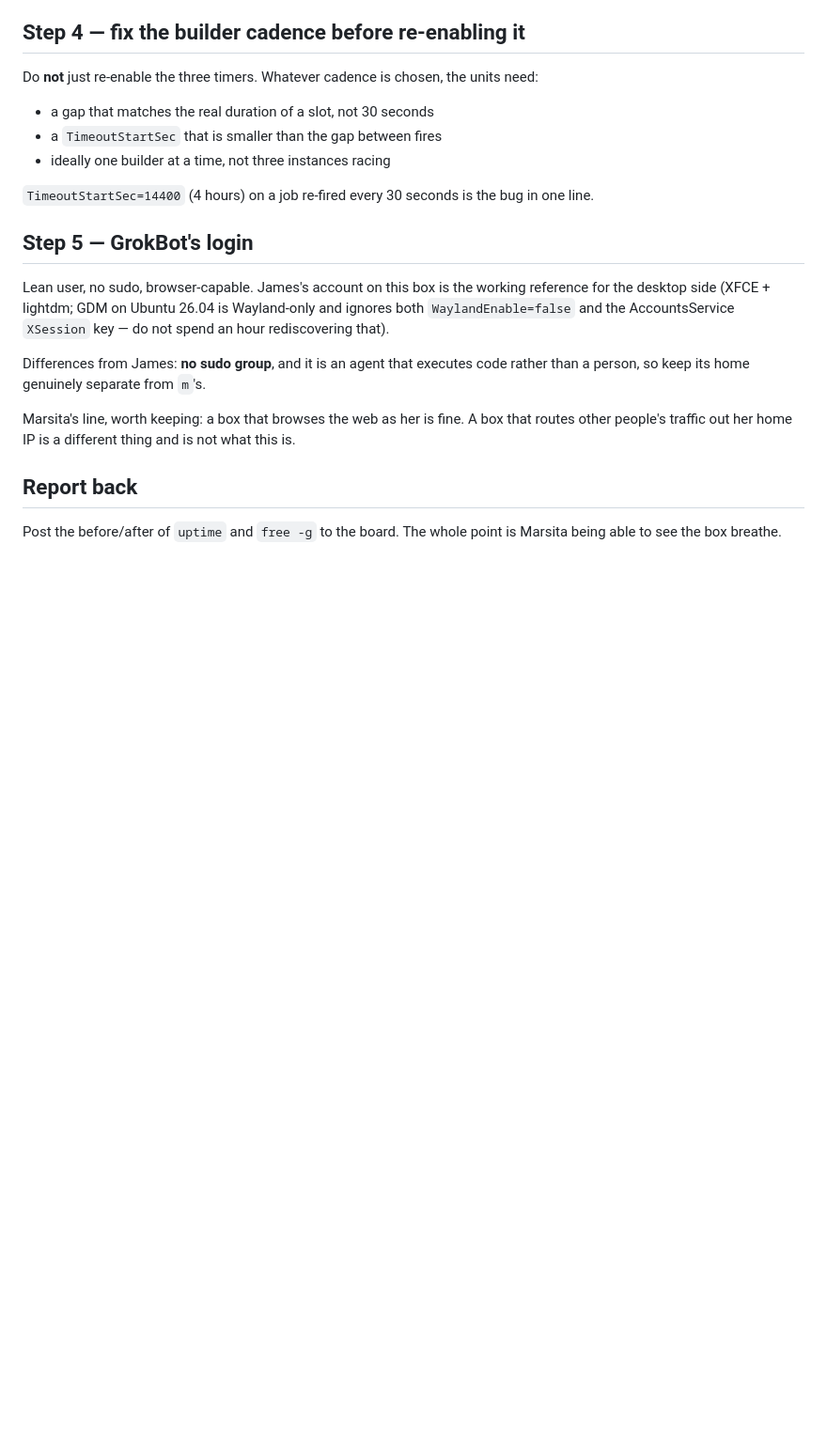
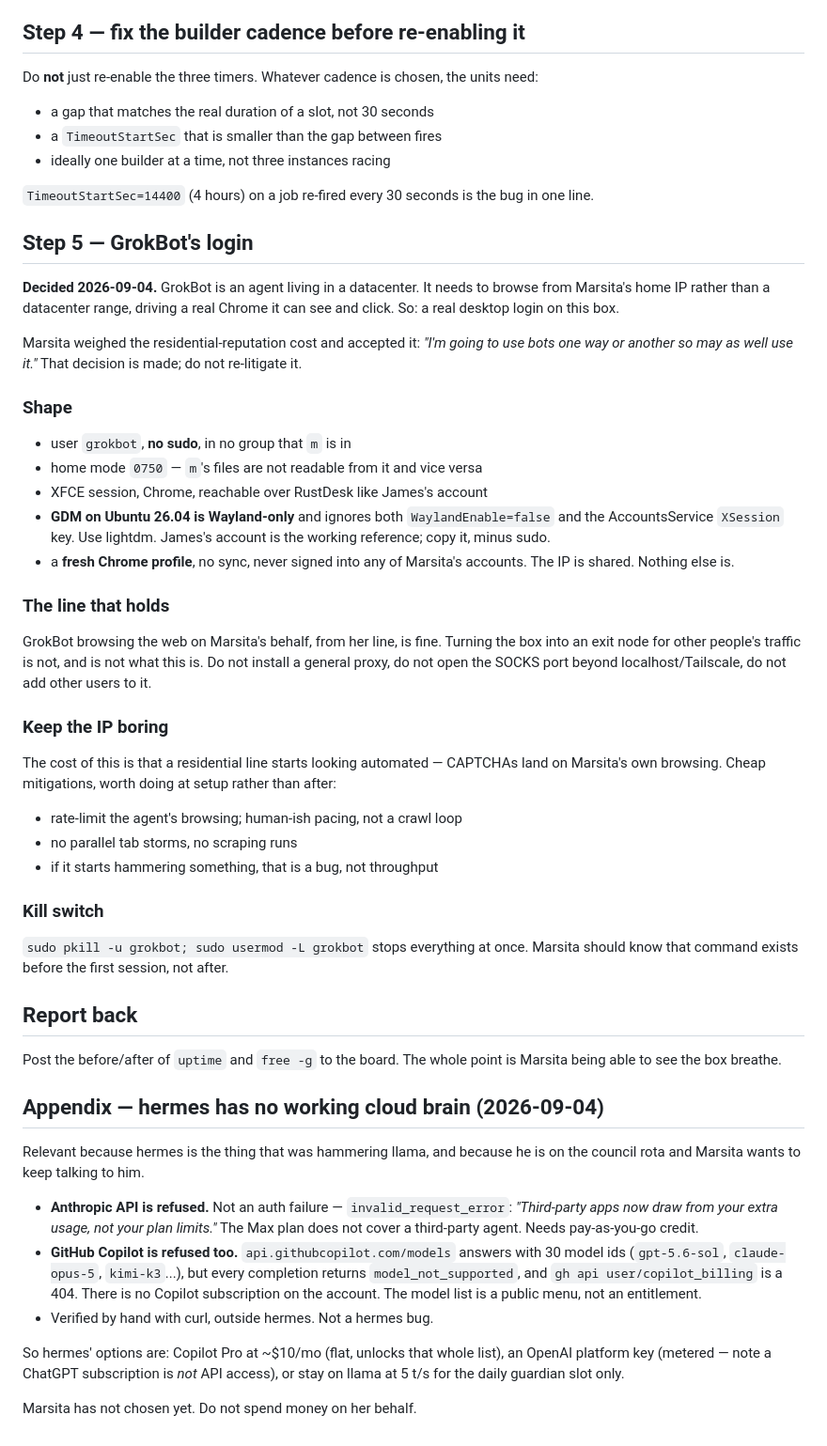
Before and after one commit to PlanetaryCouncil/command-control-dashboard, a Markdown page: docs/NUC-TASK-2026-09-03-lean-the-box.md, the part around the change. Shown at 94% size. Rendered like a GitHub page; blank space fills up the shorter version.

Commit message:
nuc brief: GrokBot's login in full, and why hermes has no cloud brain
GrokBot is a datacenter agent that needs a real Chrome on a residential
line. Marsita weighed the IP-reputation cost and accepted it. Written down
so the NUC does not re-litigate a settled decision.

Also records that both Anthropic and Copilot refuse hermes, verified by
hand with curl -- neither is a hermes bug and neither is an auth failure.

Co-Authored-By: Claude Opus 5 (1M context) <noreply@anthropic.com>
Claude-Session: https://claude.ai/code/session_01QvEH3ayqxo5WM4BkYPg2cS

```diff
--- a/docs/NUC-TASK-2026-09-03-lean-the-box.md
+++ b/docs/NUC-TASK-2026-09-03-lean-the-box.md
@@ -85,19 +85,70 @@ bug in one line.
 
 ## Step 5 — GrokBot's login
 
-Lean user, no sudo, browser-capable. James's account on this box is the
-working reference for the desktop side (XFCE + lightdm; GDM on Ubuntu 26.04 is
-Wayland-only and ignores both `WaylandEnable=false` and the AccountsService
-`XSession` key — do not spend an hour rediscovering that).
+**Decided 2026-09-04.** GrokBot is an agent living in a datacenter. It needs to
+browse from Marsita's home IP rather than a datacenter range, driving a real
+Chrome it can see and click. So: a real desktop login on this box.
 
-Differences from James: **no sudo group**, and it is an agent that executes
-code rather than a person, so keep its home genuinely separate from `m`'s.
+Marsita weighed the residential-reputation cost and accepted it: *"I'm going to
+use bots one way or another so may as well use it."* That decision is made; do
+not re-litigate it.
 
-Marsita's line, worth keeping: a box that browses the web as her is fine. A box
-that routes other people's traffic out her home IP is a different thing and is
-not what this is.
+### Shape
+
+- user `grokbot`, **no sudo**, in no group that `m` is in
+- home mode `0750` — `m`'s files are not readable from it and vice versa
+- XFCE session, Chrome, reachable over RustDesk like James's account
+- **GDM on Ubuntu 26.04 is Wayland-only** and ignores both
+  `WaylandEnable=false` and the AccountsService `XSession` key. Use lightdm.
+  James's account is the working reference; copy it, minus sudo.
+- a **fresh Chrome profile**, no sync, never signed into any of Marsita's
+  accounts. The IP is shared. Nothing else is.
+
+### The line that holds
+
+GrokBot browsing the web on Marsita's behalf, from her line, is fine. Turning
+the box into an exit node for other people's traffic is not, and is not what
+this is. Do not install a general proxy, do not open the SOCKS port beyond
+localhost/Tailscale, do not add other users to it.
+
+### Keep the IP boring
+
+The cost of this is that a residential line starts looking automated —
+CAPTCHAs land on Marsita's own browsing. Cheap mitigations, worth doing at
+setup rather than after:
+
+- rate-limit the agent's browsing; human-ish pacing, not a crawl loop
+- no parallel tab storms, no scraping runs
+- if it starts hammering something, that is a bug, not throughput
+
+### Kill switch
+
+`sudo pkill -u grokbot; sudo usermod -L grokbot` stops everything at once.
+Marsita should know that command exists before the first session, not after.
 
 ## Report back
 
+
 Post the before/after of `uptime` and `free -g` to the board. The whole point
 is Marsita being able to see the box breathe.
+
+## Appendix — hermes has no working cloud brain (2026-09-04)
+
+Relevant because hermes is the thing that was hammering llama, and because he
+is on the council rota and Marsita wants to keep talking to him.
+
+- **Anthropic API is refused.** Not an auth failure — `invalid_request_error`:
+  *"Third-party apps now draw from your extra usage, not your plan limits."*
+  The Max plan does not cover a third-party agent. Needs pay-as-you-go credit.
+- **GitHub Copilot is refused too.** `api.githubcopilot.com/models` answers
+  with 30 model ids (`gpt-5.6-sol`, `claude-opus-5`, `kimi-k3`...), but every
+  completion returns `model_not_supported`, and `gh api user/copilot_billing`
+  is a 404. There is no Copilot subscription on the account. The model list is
+  a public menu, not an entitlement.
+- Verified by hand with curl, outside hermes. Not a hermes bug.
+
+So hermes' options are: Copilot Pro at ~$10/mo (flat, unlocks that whole list),
+an OpenAI platform key (metered — note a ChatGPT subscription is *not* API
+access), or stay on llama at 5 t/s for the daily guardian slot only.
+
+Marsita has not chosen yet. Do not spend money on her behalf.
```
